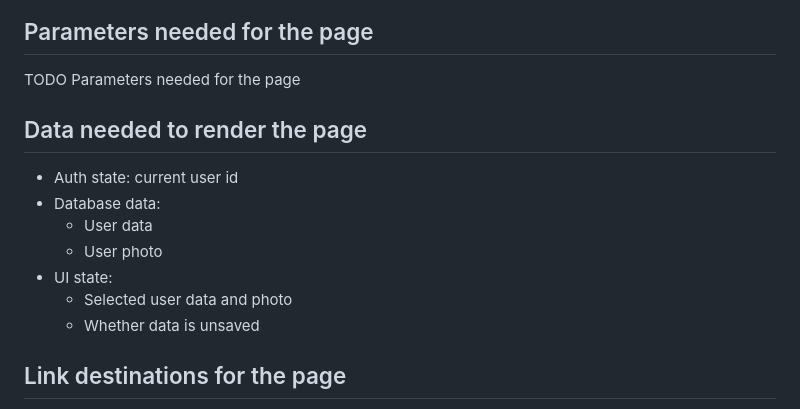
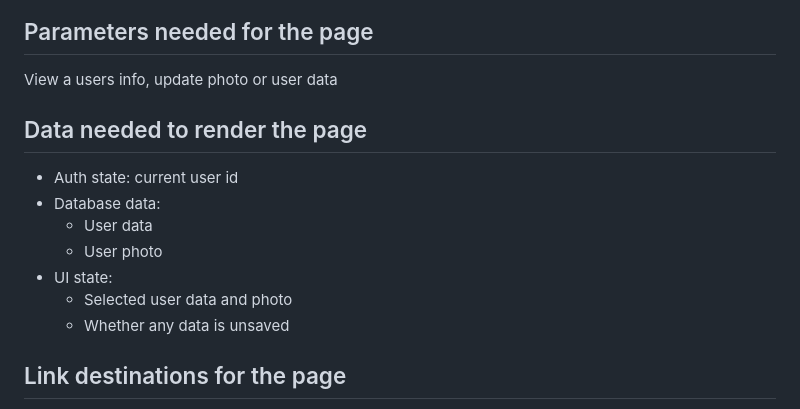
Before and after one commit to nabl2290/cspb-3308-team-5-project, a Markdown page: PAGE_TESTING.md, the part around the change. Drawn GitHub-style.

Commit message:
update user profile description

```diff
--- a/PAGE_TESTING.md
+++ b/PAGE_TESTING.md
@@ -190,7 +190,7 @@ TODO Page Description (include a mockup or hand drawn image of the page, Figma f
 ![user profile](mockups/user_profile.png)
 
 ## Parameters needed for the page
-TODO Parameters needed for the page
+View a users info, update photo or user data
 
 ## Data needed to render the page
 - Auth state: current user id
@@ -199,7 +199,7 @@ TODO Parameters needed for the page
   - User photo
 - UI state:
   - Selected user data and photo
-  - Whether data is unsaved
+  - Whether any data is unsaved
 
 ## Link destinations for the page
 - HOME click → `/user/:user_id/dashboard`
```
